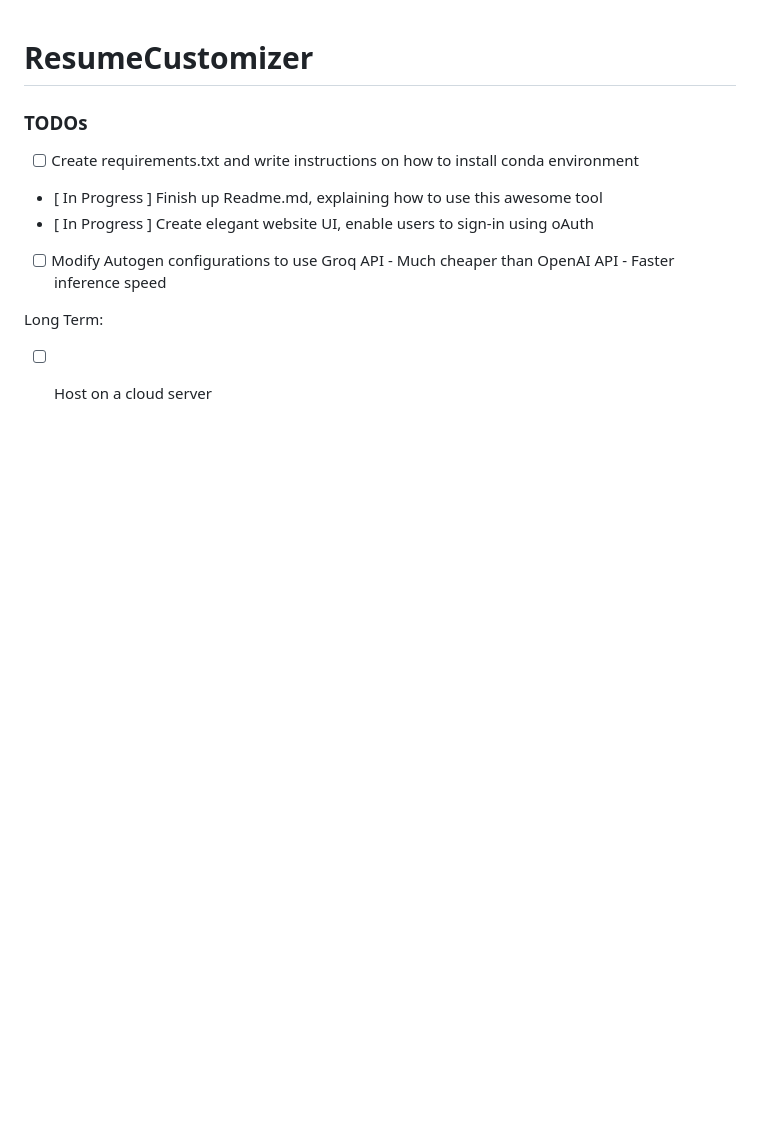
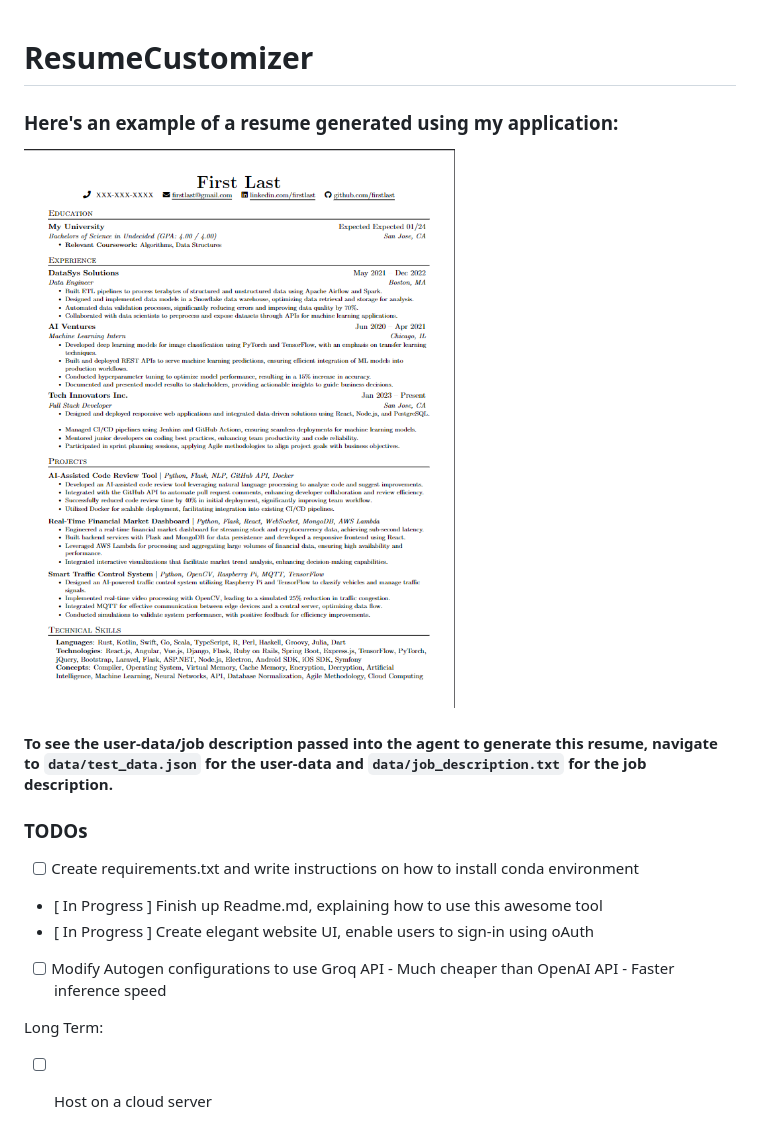
Before and after one commit to Jason-Lee08/ResumeCustomizer, a Markdown page: README.md, the part around the change. Drawn GitHub-style; pictures changed too: imgs/image.png (added); blank space fills up the shorter version.

Commit message:
Added example to Readme

```diff
--- a/README.md
+++ b/README.md
@@ -1,4 +1,9 @@
 # ResumeCustomizer
+
+### Here's an example of a resume generated using my application:
+![image](imgs/image.png)
+
+#### To see the user-data/job description passed into the agent to generate this resume, navigate to `data/test_data.json` for the user-data and `data/job_description.txt` for the job description.
 
 ### TODOs
 - [ ] Create requirements.txt and write instructions on how to install conda environment
```
